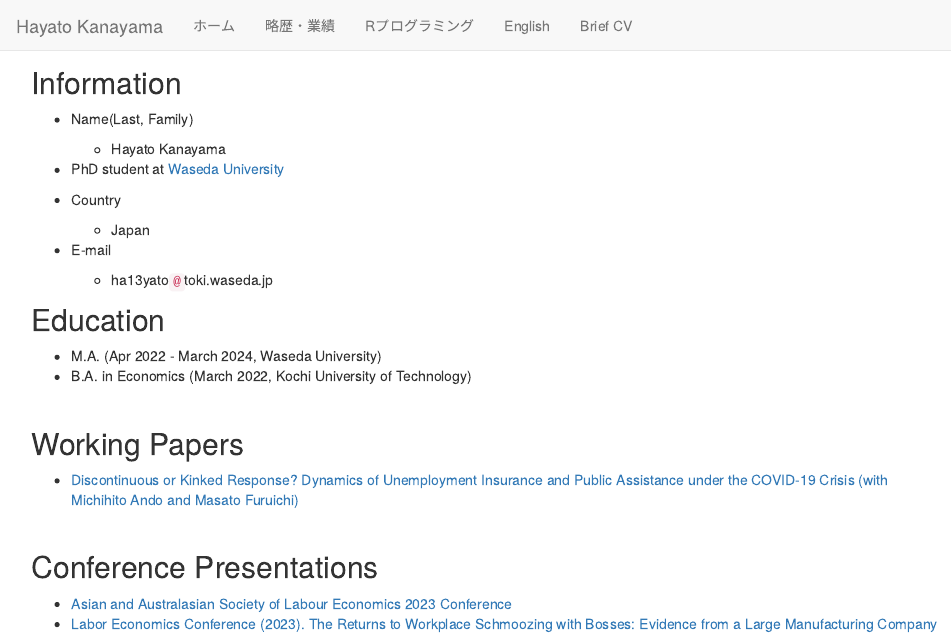
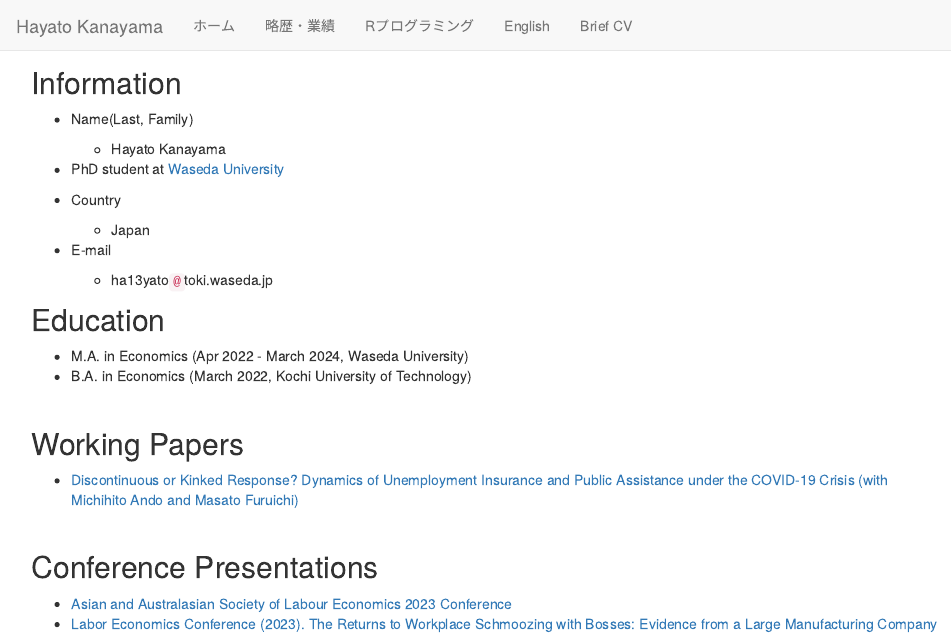
Before and after one commit to kanayama8810/kanayama8810, an R Markdown document (CV_English.Rmd): the page in a window 1100 px wide, from its top. Rendered offline with R 4.5, knitr and Pandoc, with nearby package versions.

Commit message:
modified the grade

```diff
--- a/CV_English.Rmd
+++ b/CV_English.Rmd
@@ -32,7 +32,7 @@ knitr::opts_chunk$set(echo = TRUE)
 
 ## Education
 
-- M.A. (Apr 2022 - March 2024, Waseda University)
+- M.A. in Economics (Apr 2022 - March 2024, Waseda University)
 - B.A. in Economics (March 2022, Kochi University of Technology)
 
 \
```
Also changed, not shown: 1 other file.
